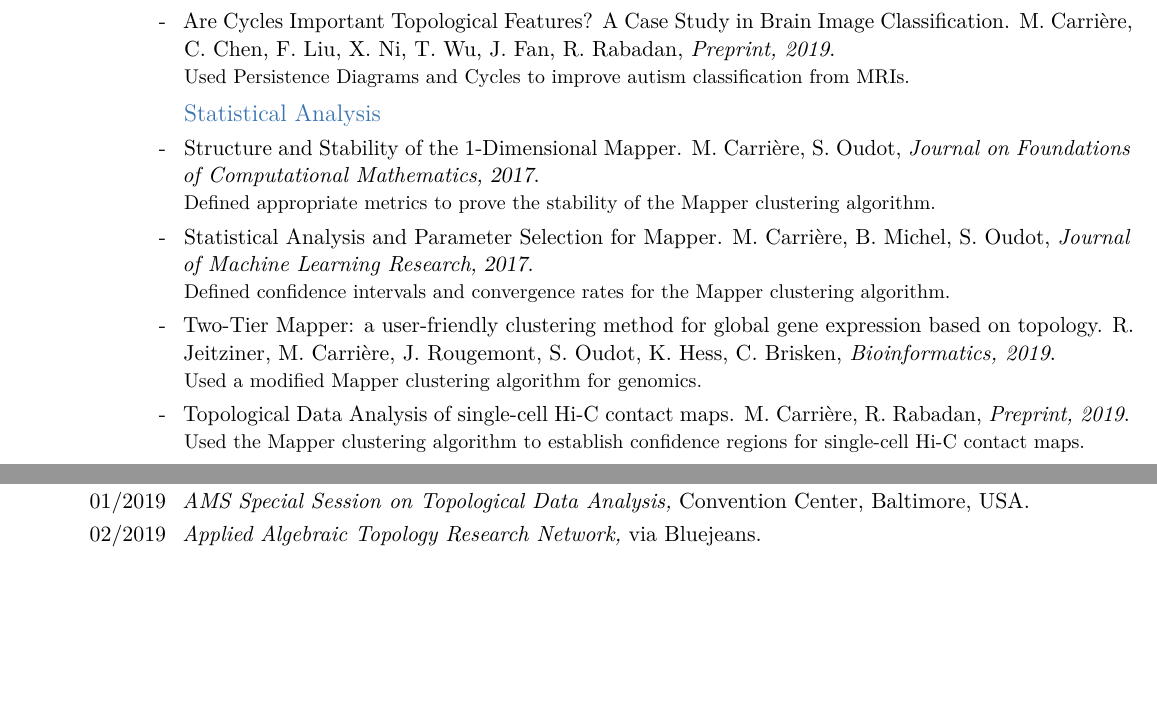
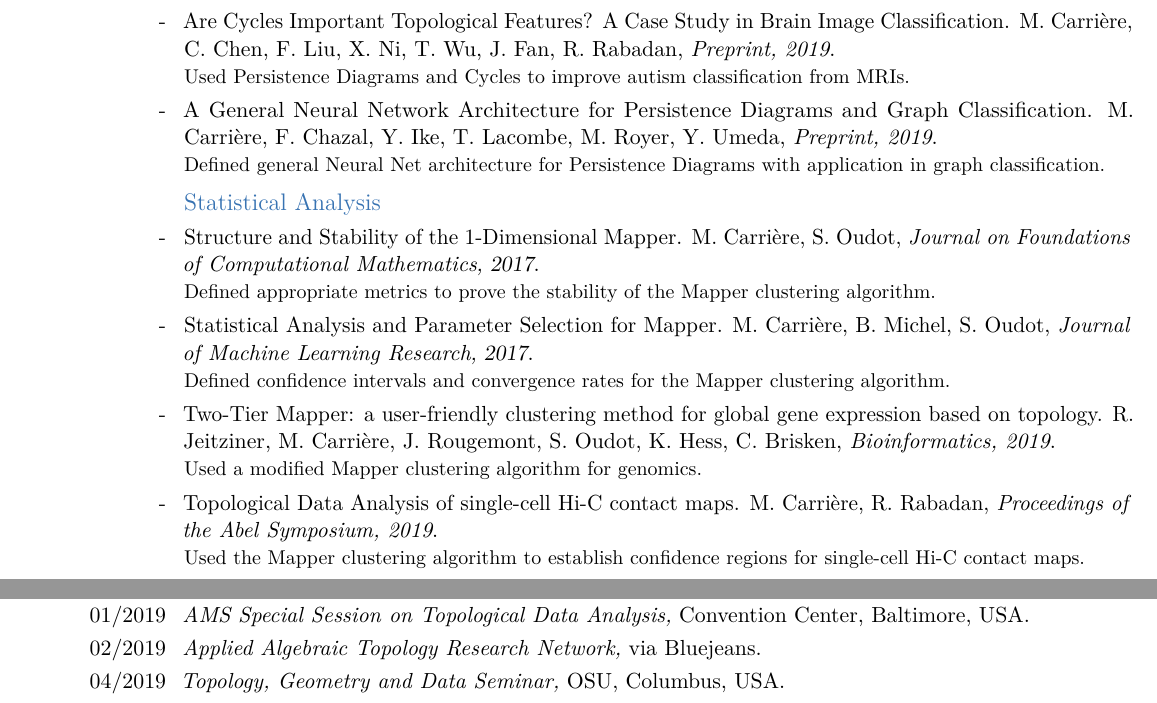
Before and after one commit to MathieuCarriere/website, a LaTeX CV (cv/CV_research.tex): two parts of pages 1 and 2 of 2 before the commit and two parts of pages 1 and 2 of 3 after it, joined at a grey line, cut so that both start at the same text, the shorter picture padded with empty space. Compiled offline with pdfLaTeX.

Commit message:
update CV

```diff
--- a/cv/CV_research.tex
+++ b/cv/CV_research.tex
@@ -104,6 +104,11 @@
                           {\textit{Preprint, 2019}}
                           {}{}{\small Used Persistence Diagrams and Cycles to improve autism classification from MRIs.}
 
+		\cventry{-}{\normalfont A General Neural Network Architecture for Persistence Diagrams and Graph Classification. M. Carri\`ere,
+                           F. Chazal, Y. Ike, T. Lacombe, M. Royer, Y. Umeda}
+                          {\textit{Preprint, 2019}}
+                          {}{}{\small Defined general Neural Net architecture for Persistence Diagrams with application in graph classification.}
+
 	\subsection{Statistical Analysis}
 
 		\cventry{-}{\normalfont Structure and Stability of the 1-Dimensional Mapper. M. Carri\`ere, S. Oudot}
@@ -122,7 +127,7 @@
 
 		\cventry{-}{\normalfont Topological Data Analysis of single-cell Hi-C contact maps. M. Carri\`ere,
                            R. Rabadan}
-                          {\textit{Preprint, 2019}}
+                          {\textit{Proceedings of the Abel Symposium, 2019}}
                           {}{}{\small Used the Mapper clustering algorithm to establish confidence regions for single-cell Hi-C contact maps.}
 
 
@@ -178,6 +183,7 @@
 		\cventry{08/2018}{\normalfont{\textit{TRIPODS Bootcamp on Topology and Machine Learning,}} \normalfont{ICERM, Providence, USA}}{}{}{}{}
 		\cventry{01/2019}{\normalfont{\textit{AMS Special Session on Topological Data Analysis,}} \normalfont{Convention Center, Baltimore, USA}}{}{}{}{}
 		\cventry{02/2019}{\normalfont{\textit{Applied Algebraic Topology Research Network,}} \normalfont{via Bluejeans}}{}{}{}{}
+		\cventry{04/2019}{\normalfont{\textit{Topology, Geometry and Data Seminar,}} \normalfont{OSU, Columbus, USA}}{}{}{}{}
 
 	\section{References}
 
```
Also changed, not shown: cv/CV_research.pdf.
